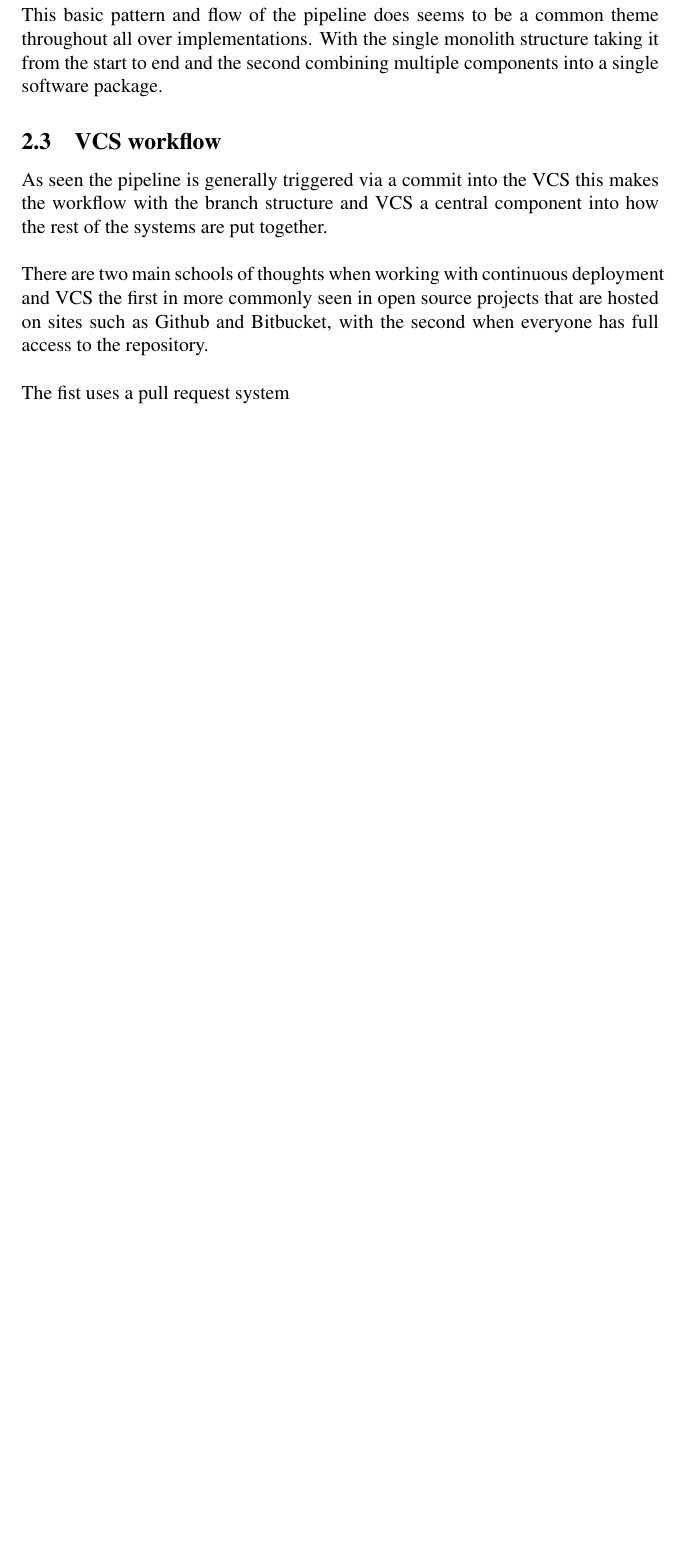
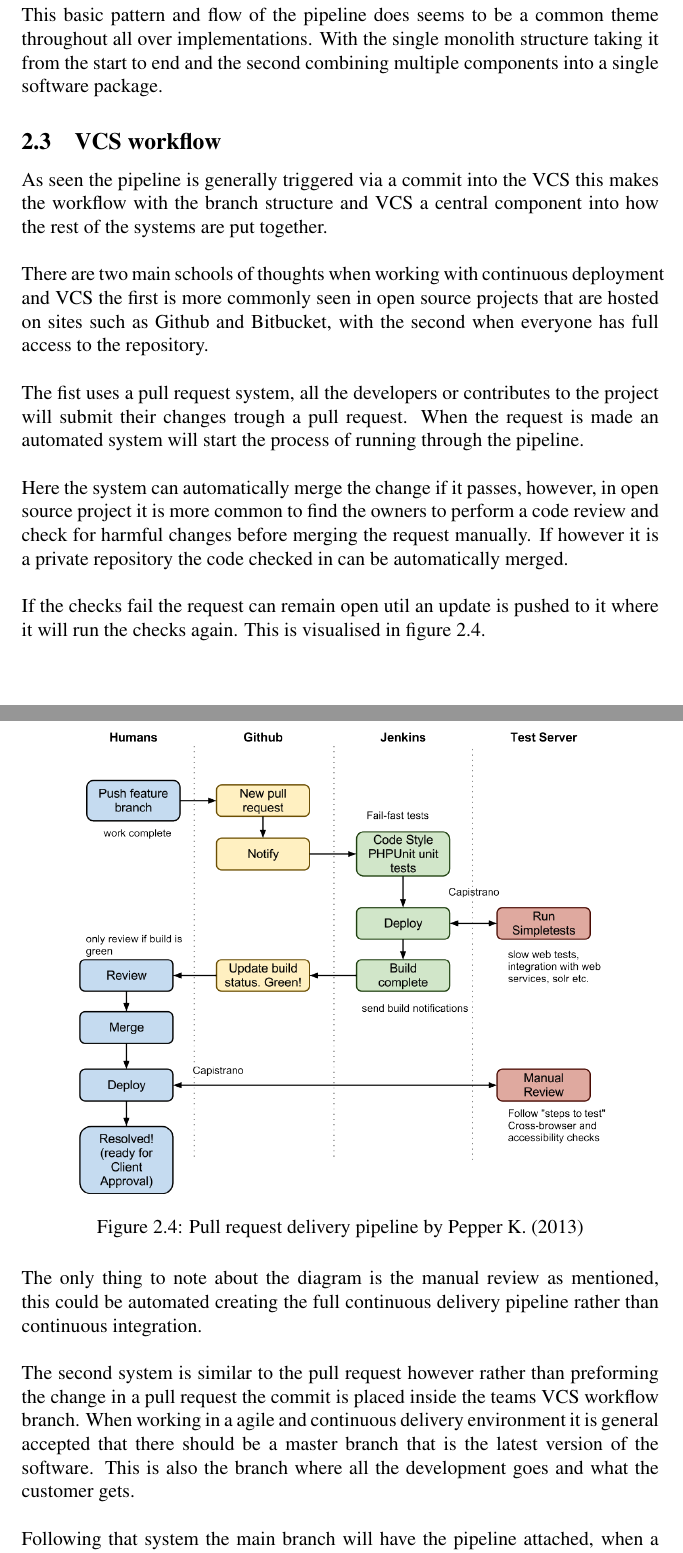
Before and after one commit to Paulb23/continuous_deployment_dissertation, a LaTeX document (report/year_4_final_report.tex, which reads report/chapters/architecture.tex): part of page 20 of 24 before the commit and two parts of pages 20 and 21 of 26 after it, the two joined at a grey line, cut so that both start at the same text, the shorter picture padded with empty space. Compiled offline with pdfLaTeX.

Commit message:
VCS workflow

```diff
--- a/report/chapters/architecture.tex
+++ b/report/chapters/architecture.tex
@@ -85,6 +85,23 @@ This basic pattern and flow of the pipeline does seems to be a common theme thro
 
 As seen the pipeline is generally triggered via a commit into the VCS this makes the workflow with the branch structure and VCS a central component into how the rest of the systems are put together.
 \\\\
-There are two main schools of thoughts when working with continuous deployment and VCS the first in more commonly seen in open source projects that are hosted on sites such as Github and Bitbucket, with the second when everyone has full access to the repository.
+There are two main schools of thoughts when working with continuous deployment and VCS the first is more commonly seen in open source projects that are hosted on sites such as Github and Bitbucket, with the second when everyone has full access to the repository.
 \\\\
-The fist uses a pull request system
+The fist uses a pull request system, all the developers or contributes to the project will submit their changes trough a pull request. When the request is made an automated system will start the process of running through the pipeline.
+\\\\
+Here the system can automatically merge the change if it passes, however, in open source project it is more common to find the owners to perform a code review and check for harmful changes before merging the request manually. If however it is a private repository the code checked in can be automatically merged.
+\\\\
+If the checks fail the request can remain open util an update is pushed to it where it will run the checks again. This is visualised in figure \ref{fig:osspipeline}.
+
+\begin{figure}[H]
+	\centering
+	\includegraphics[scale=0.4]{images/osspipeline.png}
+	\caption{Pull request delivery pipeline by \cite{osspipeline}}
+	\label{fig:osspipeline}
+\end{figure}
+
+The only thing to note about the diagram is the manual review as mentioned, this could be automated creating the full continuous delivery pipeline rather than continuous integration.
+\\\\
+The second system is similar to the pull request however rather than preforming the change in a pull request the commit is placed inside the teams VCS workflow branch. When working in a agile and continuous delivery environment it is general accepted that there should be a master branch that is the latest version of the software. This is also the branch where all the development goes and what the customer gets.
+\\\\
+Following that system the main branch will have the pipeline attached, when a milestone is reached such as the end of a sprint in agile methodology. A new branch is created to represent the milestone at that point in time.
```
Also changed, not shown: report/chapters/references.tex (+3 -0 lines), report/images/osspipeline.png (added), report/year_4_final_report.pdf, report/chapters/architecture.tex (12 more changed lines).
